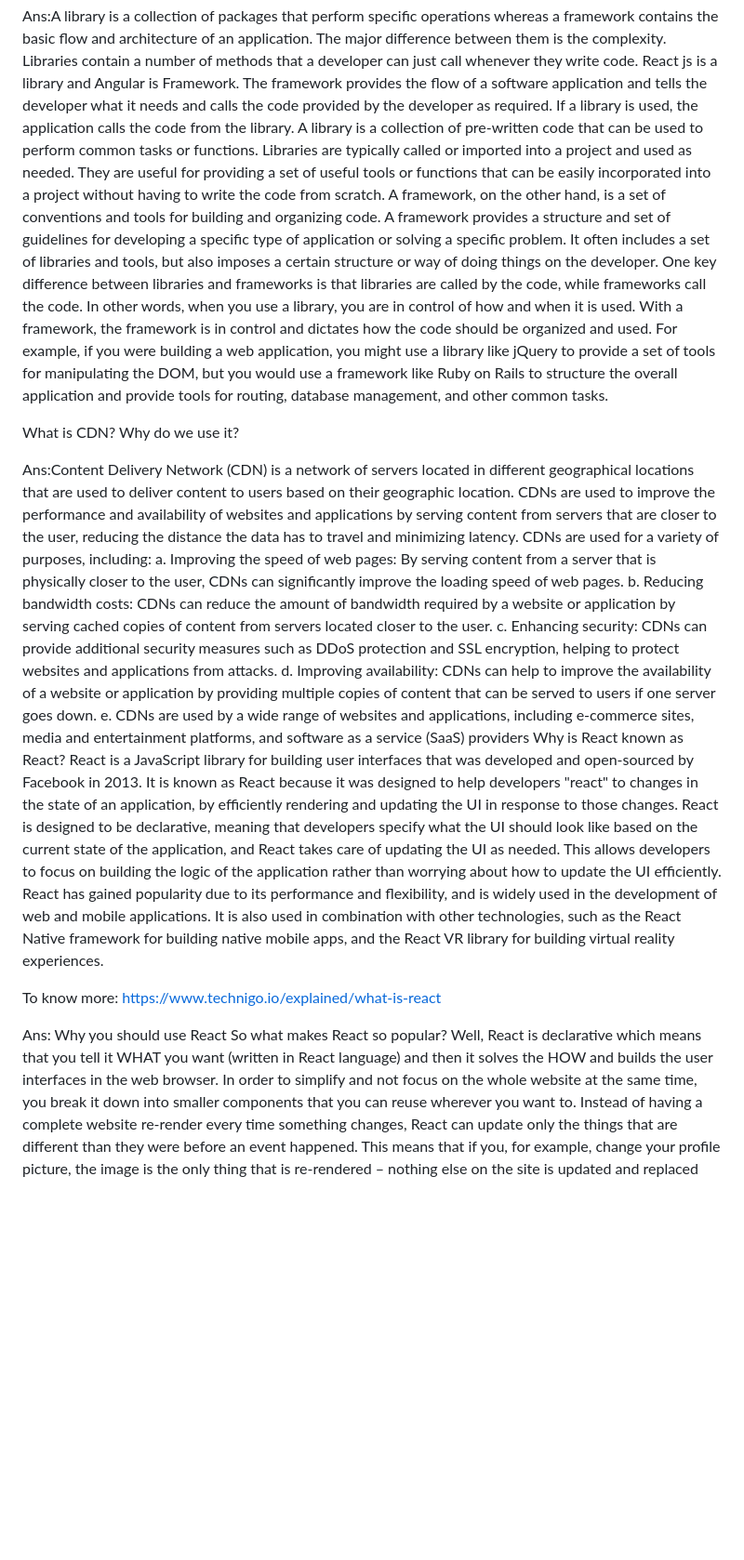
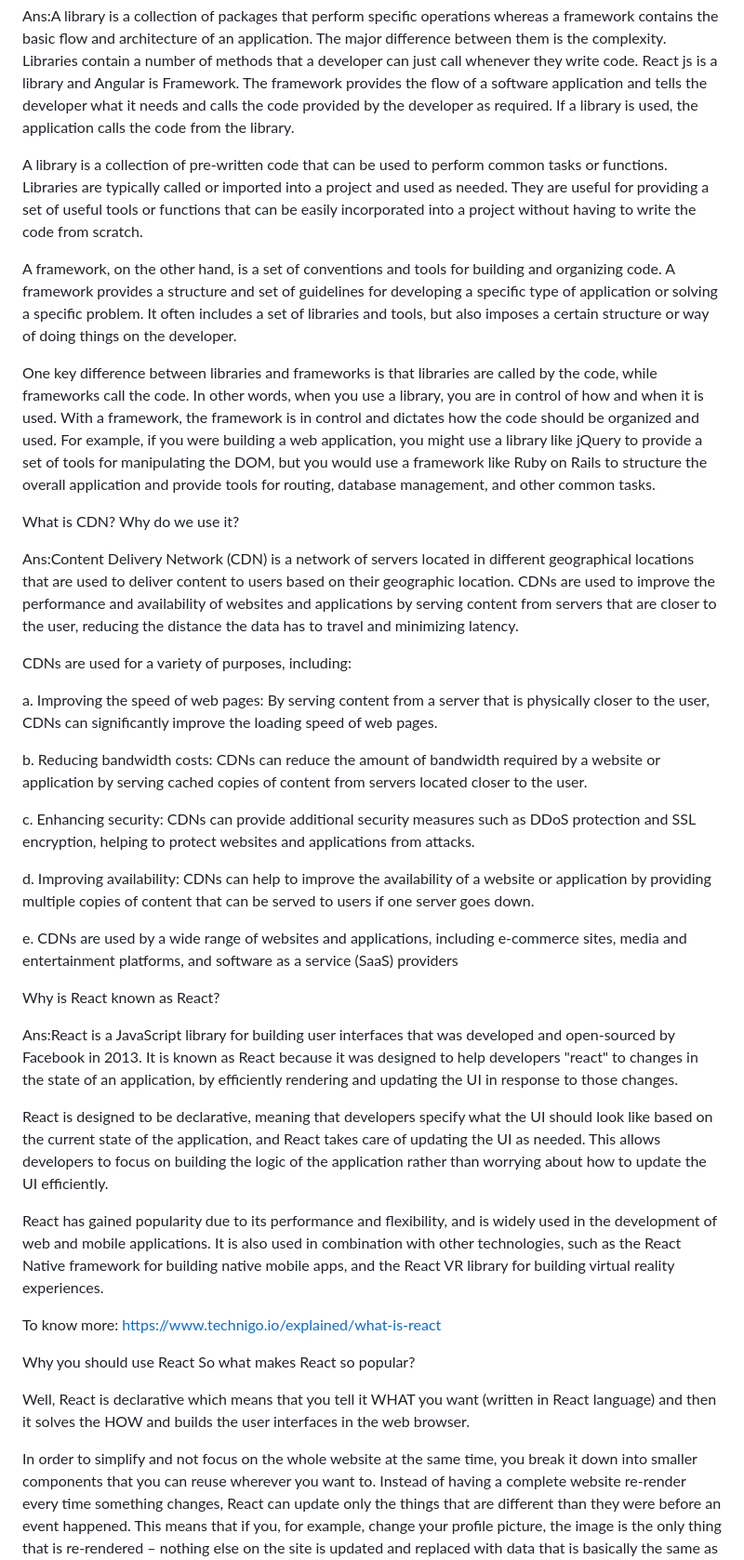
Before and after one commit to nikshitham/React, a Markdown page: Chapter01_Inception/README.md, the part around the change printed below. Shown: that part at 93% size. Drawn GitHub-style; blank space fills up the shorter version.

```diff
--- a/Chapter01_Inception/README.md
+++ b/Chapter01_Inception/README.md
@@ -15,8 +18,14 @@ Difference between a Library and Framework?
 
 
 Ans:A library is a collection of packages that perform specific operations whereas a framework contains the basic flow and architecture of an application. The major difference between them is the complexity. Libraries contain a number of methods that a developer can just call whenever they write code. React js is a library and Angular is Framework. The framework provides the flow of a software application and tells the developer what it needs and calls the code provided by the developer as required. If a library is used, the application calls the code from the library.
+
+
 A library is a collection of pre-written code that can be used to perform common tasks or functions. Libraries are typically called or imported into a project and used as needed. They are useful for providing a set of useful tools or functions that can be easily incorporated into a project without having to write the code from scratch.
+
+
 A framework, on the other hand, is a set of conventions and tools for building and organizing code. A framework provides a structure and set of guidelines for developing a specific type of application or solving a specific problem. It often includes a set of libraries and tools, but also imposes a certain structure or way of doing things on the developer.
+
+
 One key difference between libraries and frameworks is that libraries are called by the code, while frameworks call the code. In other words, when you use a library, you are in control of how and when it is used. With a framework, the framework is in control and dictates how the code should be organized and used.
 For example, if you were building a web application, you might use a library like jQuery to provide a set of tools for manipulating the DOM, but you would use a framework like Ruby on Rails to structure the overall application and provide tools for routing, database management, and other common tasks.
 
@@ -24,23 +33,45 @@ What is CDN? Why do we use it?
 
 
 Ans:Content Delivery Network (CDN) is a network of servers located in different geographical locations that are used to deliver content to users based on their geographic location. CDNs are used to improve the performance and availability of websites and applications by serving content from servers that are closer to the user, reducing the distance the data has to travel and minimizing latency.
+
+
 CDNs are used for a variety of purposes, including:
+
+
 a. Improving the speed of web pages: By serving content from a server that is physically closer to the user, CDNs can significantly improve the loading speed of web pages.
+
+
 b. Reducing bandwidth costs: CDNs can reduce the amount of bandwidth required by a website or application by serving cached copies of content from servers located closer to the user.
+
+
 c. Enhancing security: CDNs can provide additional security measures such as DDoS protection and SSL encryption, helping to protect websites and applications from attacks.
+
+
 d. Improving availability: CDNs can help to improve the availability of a website or application by providing multiple copies of content that can be served to users if one server goes down.
+
+
 e. CDNs are used by a wide range of websites and applications, including e-commerce sites, media and entertainment platforms, and software as a service (SaaS) providers
+
+
 Why is React known as React?
-React is a JavaScript library for building user interfaces that was developed and open-sourced by Facebook in 2013. It is known as React because it was designed to help developers "react" to changes in the state of an application, by efficiently rendering and updating the UI in response to those changes.
+
+
+Ans:React is a JavaScript library for building user interfaces that was developed and open-sourced by Facebook in 2013. It is known as React because it was designed to help developers "react" to changes in the state of an application, by efficiently rendering and updating the UI in response to those changes.
+
+
 React is designed to be declarative, meaning that developers specify what the UI should look like based on the current state of the application, and React takes care of updating the UI as needed. This allows developers to focus on building the logic of the application rather than worrying about how to update the UI efficiently.
+
 React has gained popularity due to its performance and flexibility, and is widely used in the development of web and mobile applications. It is also used in combination with other technologies, such as the React Native framework for building native mobile apps, and the React VR library for building virtual reality experiences.
 
 To know more: https://www.technigo.io/explained/what-is-react
 
 
-Ans: Why you should use React
+Why you should use React
 So what makes React so popular?
+
+
 Well, React is declarative which means that you tell it WHAT you want (written in React language) and then it solves the HOW and builds the user interfaces in the web browser.
+
 In order to simplify and not focus on the whole website at the same time, you break it down into smaller components that you can reuse wherever you want to.
 Instead of having a complete website re-render every time something changes, React can update only the things that are different than they were before an event happened. This means that if you, for example, change your profile picture, the image is the only thing that is re-rendered – nothing else on the site is updated and replaced with data that is basically the same as it was before. Because that would be kind of unnecessary, right?
 
```
Also changed, not shown: other parts of Chapter01_Inception/README.md (+25 -0 lines).
